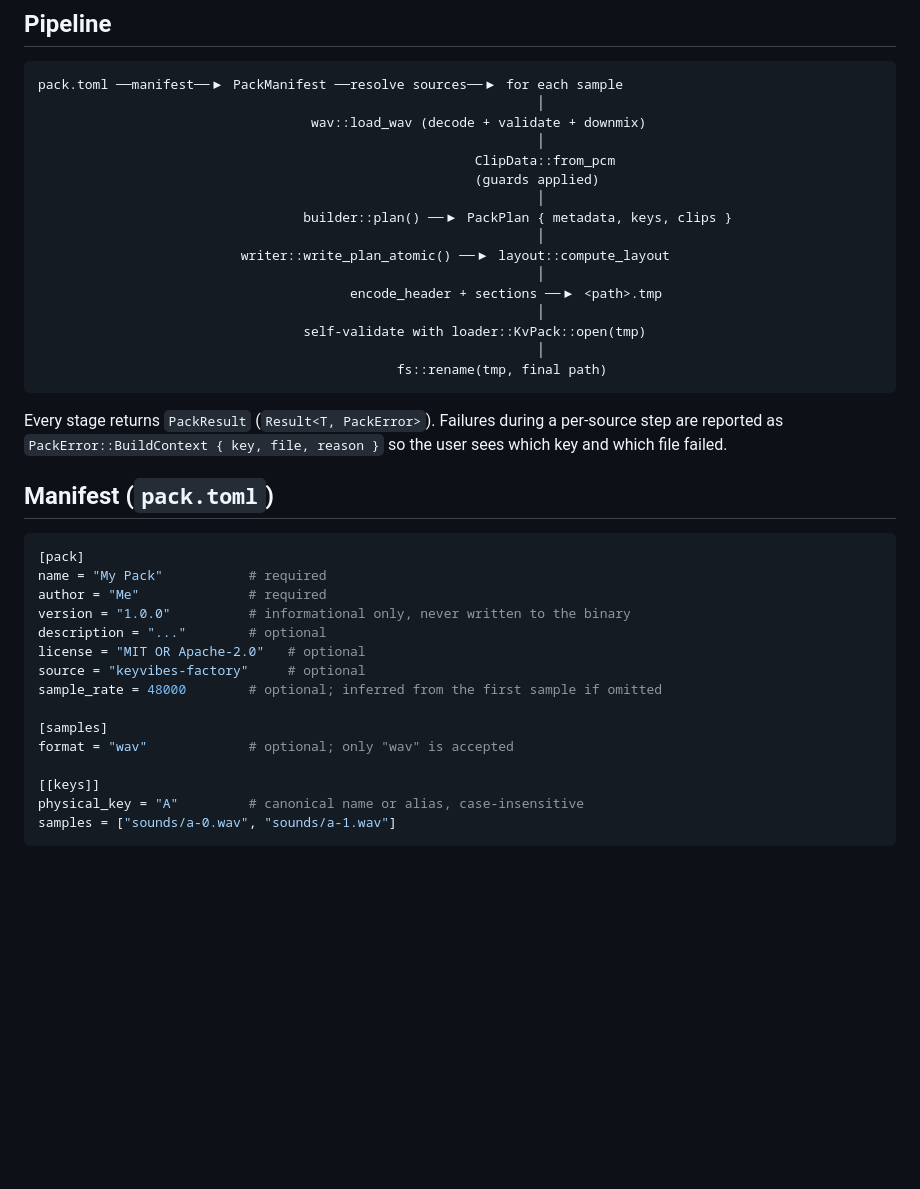
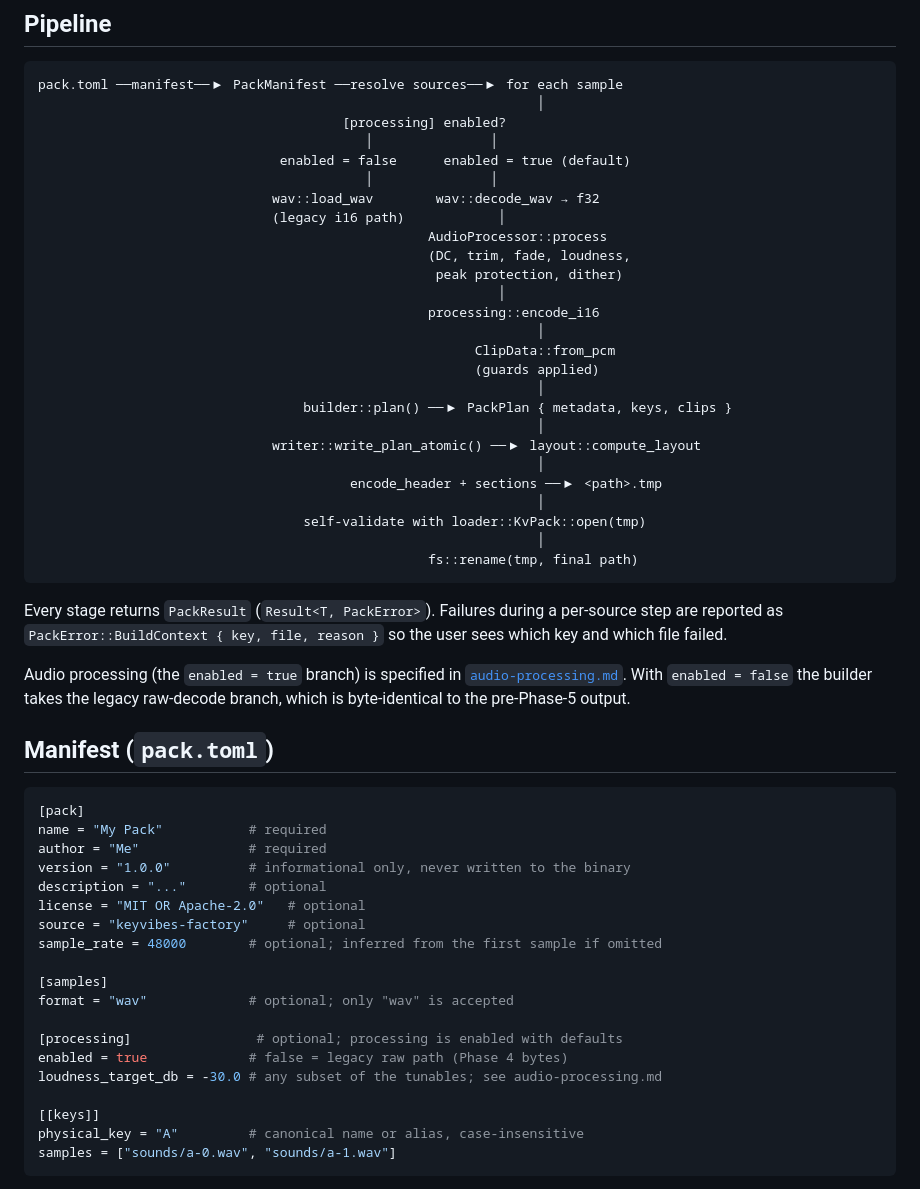
Before and after one commit to IndraJeet-09/keyvibes, a Markdown page: docs/kvpack-builder.md, the part around one of its changes. Drawn GitHub-style; blank space fills up the shorter version.

````diff
--- a/docs/kvpack-builder.md
+++ b/docs/kvpack-builder.md
@@ -13,25 +13,40 @@ validated `.kvpack` file. The format itself is specified in
 ```
 pack.toml ──manifest──▶ PackManifest ──resolve sources──▶ for each sample
                                                                 │
-                                   wav::load_wav (decode + validate + downmix)
+                                       [processing] enabled?
+                                          │               │
+                               enabled = false      enabled = true (default)
+                                          │               │
+                              wav::load_wav        wav::decode_wav → f32
+                              (legacy i16 path)            │
+                                                  AudioProcessor::process
+                                                  (DC, trim, fade, loudness,
+                                                   peak protection, dither)
+                                                           │
+                                                  processing::encode_i16
                                                                 │
                                                         ClipData::from_pcm
                                                         (guards applied)
                                                                 │
                                   builder::plan() ──▶ PackPlan { metadata, keys, clips }
                                                                 │
-                          writer::write_plan_atomic() ──▶ layout::compute_layout
+                              writer::write_plan_atomic() ──▶ layout::compute_layout
                                                                 │
                                         encode_header + sections ──▶ <path>.tmp
                                                                 │
                                   self-validate with loader::KvPack::open(tmp)
                                                                 │
-                                              fs::rename(tmp, final path)
+                                                  fs::rename(tmp, final path)
 ```
 
 Every stage returns `PackResult` (`Result<T, PackError>`). Failures during a
 per-source step are reported as `PackError::BuildContext { key, file, reason }`
 so the user sees which key and which file failed.
+
+Audio processing (the `enabled = true` branch) is specified in
+[`audio-processing.md`](./audio-processing.md). With `enabled = false` the
+builder takes the legacy raw-decode branch, which is byte-identical to the
+pre-Phase-5 output.
 
 ## Manifest (`pack.toml`)
 
@@ -47,6 +62,10 @@ sample_rate = 48000        # optional; inferred from the first sample if omitted
 
 [samples]
 format = "wav"             # optional; only "wav" is accepted
+
+[processing]                # optional; processing is enabled with defaults
+enabled = true             # false = legacy raw path (Phase 4 bytes)
+loudness_target_db = -30.0 # any subset of the tunables; see audio-processing.md
 
 [[keys]]
 physical_key = "A"         # canonical name or alias, case-insensitive
````
Also changed, not shown: other parts of docs/kvpack-builder.md (+34 -8 lines).
